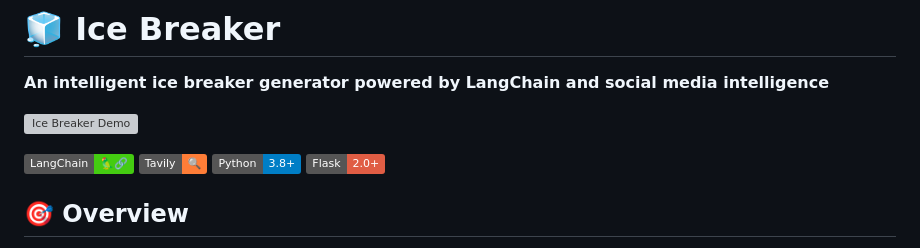
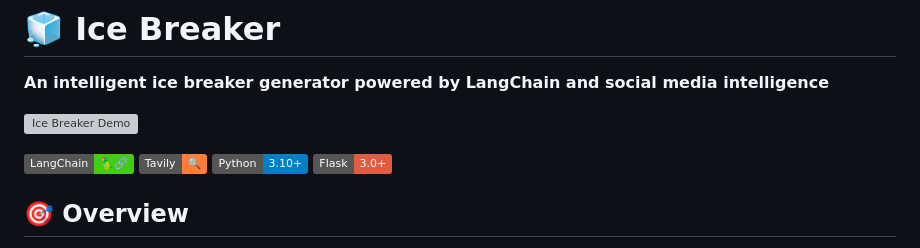
Before and after one commit to ItsKh4nh/ice_breaker, a Markdown page: README.md, the part around the change. Rendered like a GitHub page; badges without logos; grey boxes are pictures that could not be loaded.

Commit message:
update shield badges

```diff
--- a/README.md
+++ b/README.md
@@ -6,8 +6,8 @@
 
 [![LangChain](https://img.shields.io/badge/LangChain-🦜🔗-brightgreen)](https://langchain.com/)
 [![Tavily](https://img.shields.io/badge/Tavily-🔍-orange)](https://app.tavily.com/)
-[![Python](https://img.shields.io/badge/Python-3.8+-blue)](https://www.python.org/)
-[![Flask](https://img.shields.io/badge/Flask-2.0+-red)](https://flask.palletsprojects.com/)
+[![Python](https://img.shields.io/badge/Python-3.10+-blue)](https://www.python.org/)
+[![Flask](https://img.shields.io/badge/Flask-3.0+-red)](https://flask.palletsprojects.com/)
 
 ## 🎯 Overview
 
```
